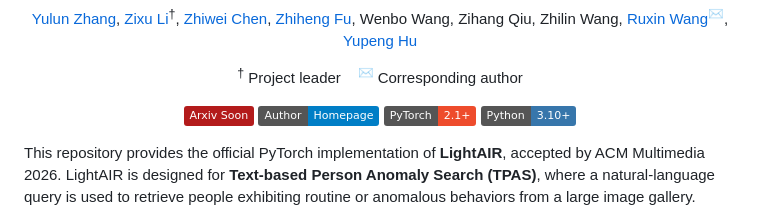
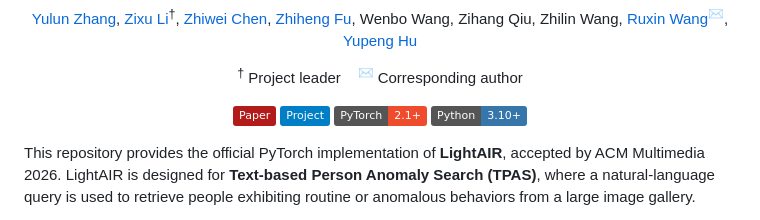
Before and after one commit to rainy-london/LightAIR, a Markdown page: README.md, the part around the change. Rendered like a GitHub page; badges without logos.

```diff
--- a/README.md
+++ b/README.md
@@ -21,8 +21,8 @@
 </p>
 
 <p align="center">
-  <a href="https://arxiv.org/abs/2608.09152"><img src="https://img.shields.io/badge/Arxiv%20Soon-b31b1b.svg" alt="Arxiv">
-  <a href="https://zhihfu.github.io/"><img src="https://img.shields.io/badge/Author-Homepage-blue.svg" alt="Author homepage"></a>
+  <a href="https://arxiv.org/abs/2608.09152"><img src="https://img.shields.io/badge/Paper-b31b1b.svg" alt="Arxiv">
+  <a href="https://rainy-london.github.io/LightAIR/"><img src="https://img.shields.io/badge/Project-blue.svg" alt="Project"></a>
   <a href="https://pytorch.org/get-started/locally/"><img src="https://img.shields.io/badge/PyTorch-2.1%2B-EE4C2C?logo=pytorch&logoColor=white" alt="PyTorch"></a>
   <img src="https://img.shields.io/badge/Python-3.10%2B-3776AB?logo=python&logoColor=white" alt="Python">
 </p>
```
